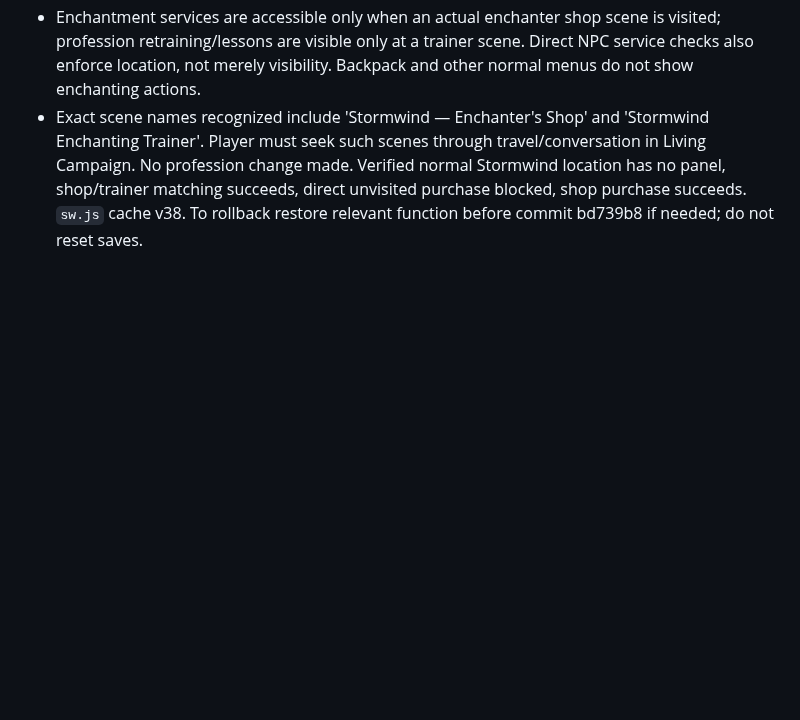
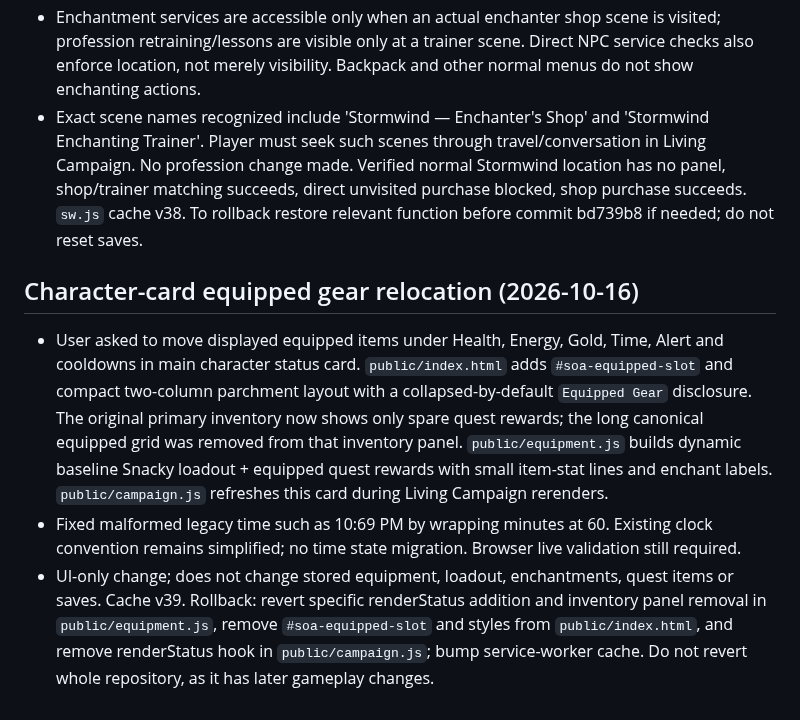
Before and after one commit to SnackyShadowsofAzeroth/shadows-of-azeroth-rpg, a Markdown page: DEVELOPMENT_HANDOFF.md, the part around the change. Rendered like a GitHub page; blank space fills up the shorter version.

Commit message:
Document character equipment panel relocation, display verification and rollback

```diff
--- a/DEVELOPMENT_HANDOFF.md
+++ b/DEVELOPMENT_HANDOFF.md
@@ -160,3 +160,9 @@ Added three region-bound, engine-authored missions with immutable reward terms a
 - Player explicitly rejects global Enchanting menus and global profession unlearning buttons. `public/enchanting.js` `panel()` returns null unless the current Living Campaign scene location specifically names an Enchanter's Shop/Workshop or Enchanting Trainer/Academy. Merely being in Stormwind or another major city no longer displays the menu.
 - Enchantment services are accessible only when an actual enchanter shop scene is visited; profession retraining/lessons are visible only at a trainer scene. Direct NPC service checks also enforce location, not merely visibility. Backpack and other normal menus do not show enchanting actions.
 - Exact scene names recognized include 'Stormwind — Enchanter\'s Shop' and 'Stormwind Enchanting Trainer'. Player must seek such scenes through travel/conversation in Living Campaign. No profession change made. Verified normal Stormwind location has no panel, shop/trainer matching succeeds, direct unvisited purchase blocked, shop purchase succeeds. `sw.js` cache v38. To rollback restore relevant function before commit bd739b8 if needed; do not reset saves.
+
+
+## Character-card equipped gear relocation (2026-10-16)
+- User asked to move displayed equipped items under Health, Energy, Gold, Time, Alert and cooldowns in main character status card. `public/index.html` adds `#soa-equipped-slot` and compact two-column parchment layout with a collapsed-by-default `Equipped Gear` disclosure. The original primary inventory now shows only spare quest rewards; the long canonical equipped grid was removed from that inventory panel. `public/equipment.js` builds dynamic baseline Snacky loadout + equipped quest rewards with small item-stat lines and enchant labels. `public/campaign.js` refreshes this card during Living Campaign rerenders.
+- Fixed malformed legacy time such as 10:69 PM by wrapping minutes at 60. Existing clock convention remains simplified; no time state migration. Browser live validation still required.
+- UI-only change; does not change stored equipment, loadout, enchantments, quest items or saves. Cache v39. Rollback: revert specific renderStatus addition and inventory panel removal in `public/equipment.js`, remove `#soa-equipped-slot` and styles from `public/index.html`, and remove renderStatus hook in `public/campaign.js`; bump service-worker cache. Do not revert whole repository, as it has later gameplay changes.
```
